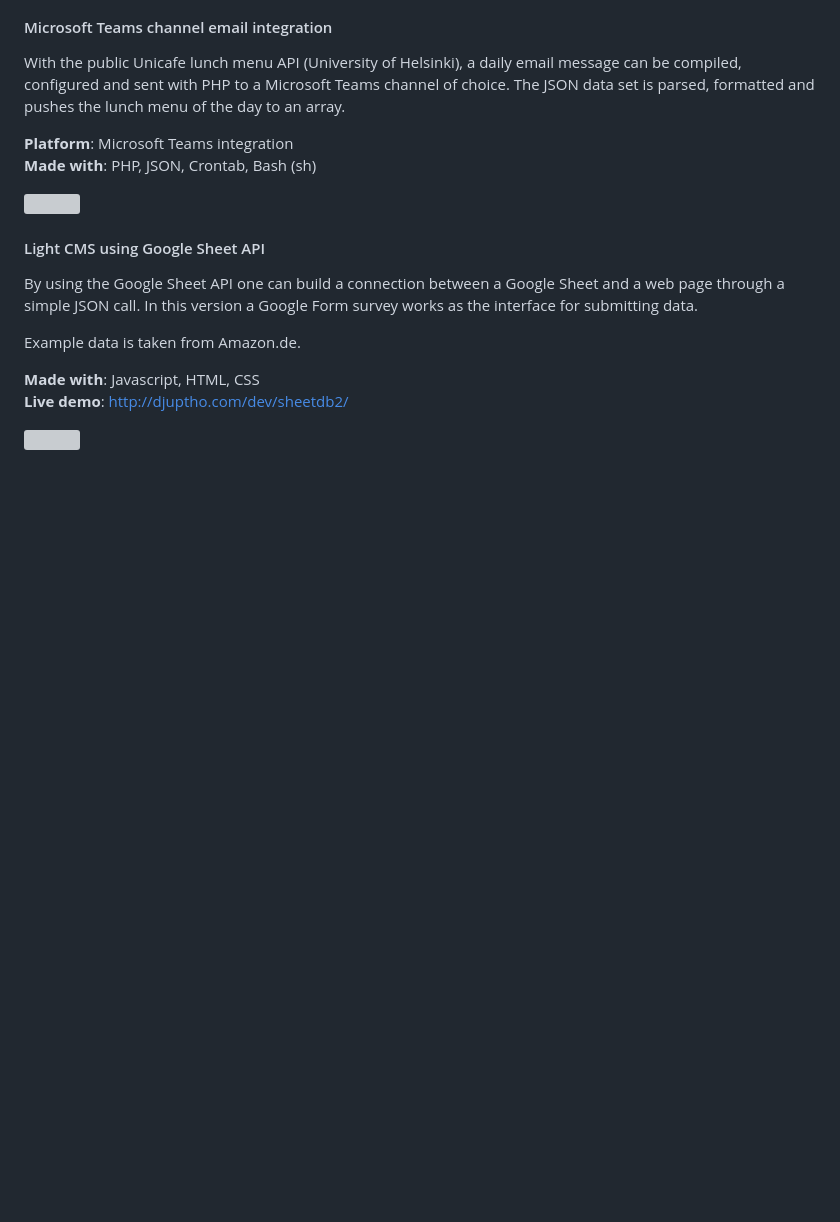
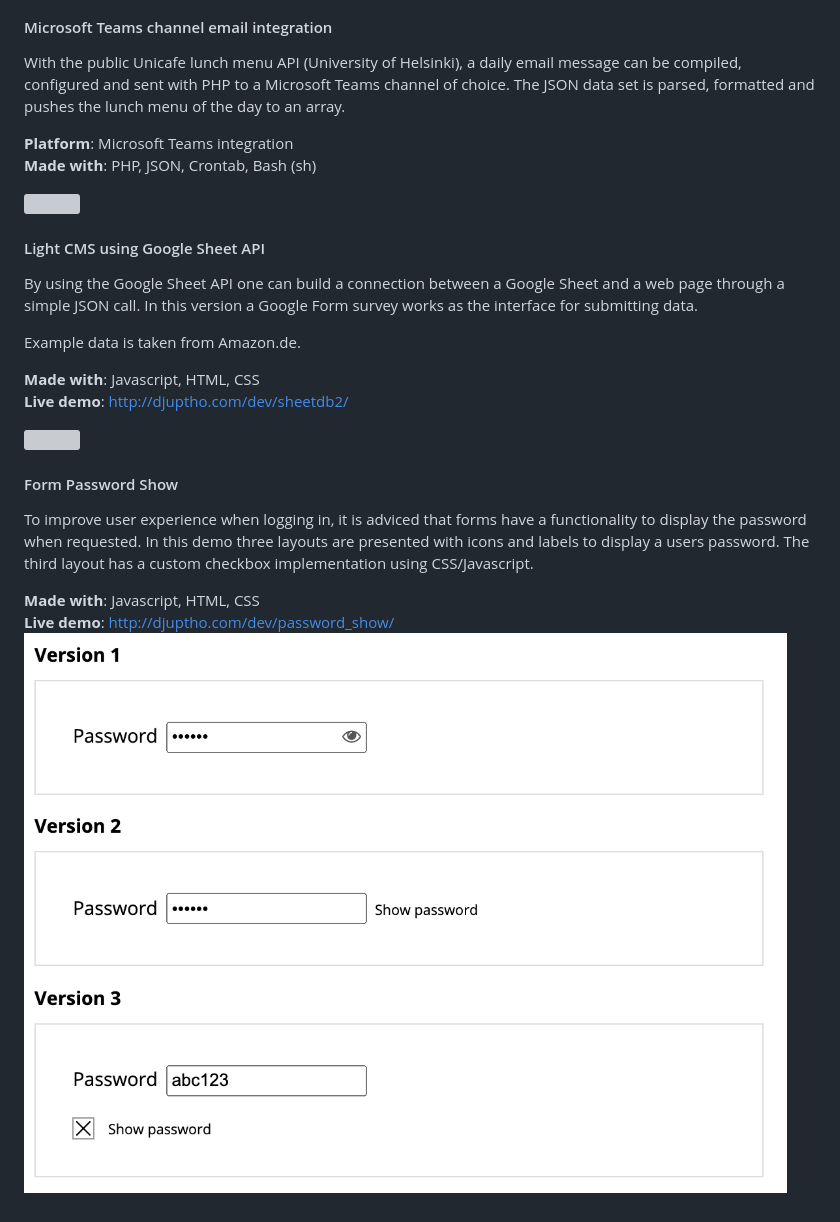
Before and after one commit to djuptho/dev_portfolio, a Markdown page: README.md, the part around the change. Drawn GitHub-style; pictures changed too: resources/password_show.png (added); blank space fills up the shorter version; grey boxes are pictures that could not be loaded.

Commit message:
Added functionality to display password in login forms

```diff
--- a/README.md
+++ b/README.md
@@ -269,5 +269,13 @@ Example data is taken from Amazon.de.
 
 ![](https://github.com/djuptho/dev_portfolio/blob/master/resources/sheetdb2_mvp.png)
 
+#### Form Password Show
+
+To improve user experience when logging in, it is adviced that forms have a functionality to display the password when requested. In this demo three layouts are presented with icons and labels to display a users password. The third layout has a custom checkbox implementation using CSS/Javascript.
+
+**Made with**: Javascript, HTML, CSS
+**Live demo**: http://djuptho.com/dev/password_show/
+![](https://github.com/djuptho/dev_portfolio/blob/master/resources/password_show.png)
+
 [my]: <http://djuptho.com>
 [The MIT License (MIT)]: <http://choosealicense.com/licenses/mit/>
```
Also changed, not shown: 2 other files.
